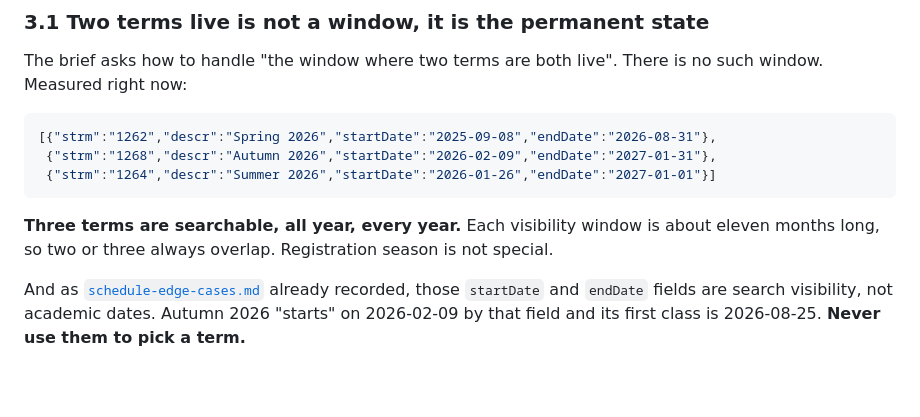
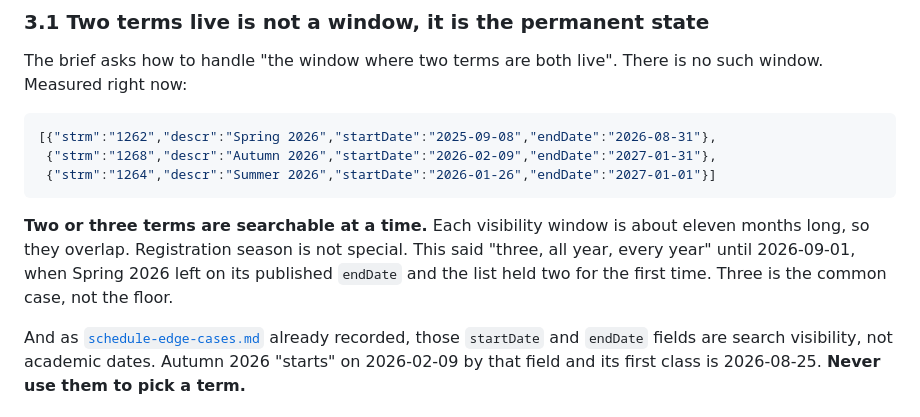
Before and after one commit to EnesYilmazcode/Vacant, a Markdown page: docs/research/ops-freshness.md, the part around the change. Rendered like a GitHub page; blank space fills up the shorter version.

Commit message:
Stop the ops notes claiming three terms are always searchable
Spring 2026 left on 2026-09-01 and the list held two, which the note
said could not happen. Three is the common case, not the floor.

````diff
--- a/docs/research/ops-freshness.md
+++ b/docs/research/ops-freshness.md
@@ -360,8 +360,10 @@ such window. Measured right now:
  {"strm":"1264","descr":"Summer 2026","startDate":"2026-01-26","endDate":"2027-01-01"}]
 ```
 
-**Three terms are searchable, all year, every year.** Each visibility window is about
-eleven months long, so two or three always overlap. Registration season is not special.
+**Two or three terms are searchable at a time.** Each visibility window is about eleven
+months long, so they overlap. Registration season is not special. This said "three, all
+year, every year" until 2026-09-01, when Spring 2026 left on its published `endDate` and
+the list held two for the first time. Three is the common case, not the floor.
 
 And as [`schedule-edge-cases.md`](schedule-edge-cases.md) already recorded, those
 `startDate` and `endDate` fields are search visibility, not academic dates. Autumn 2026
````
